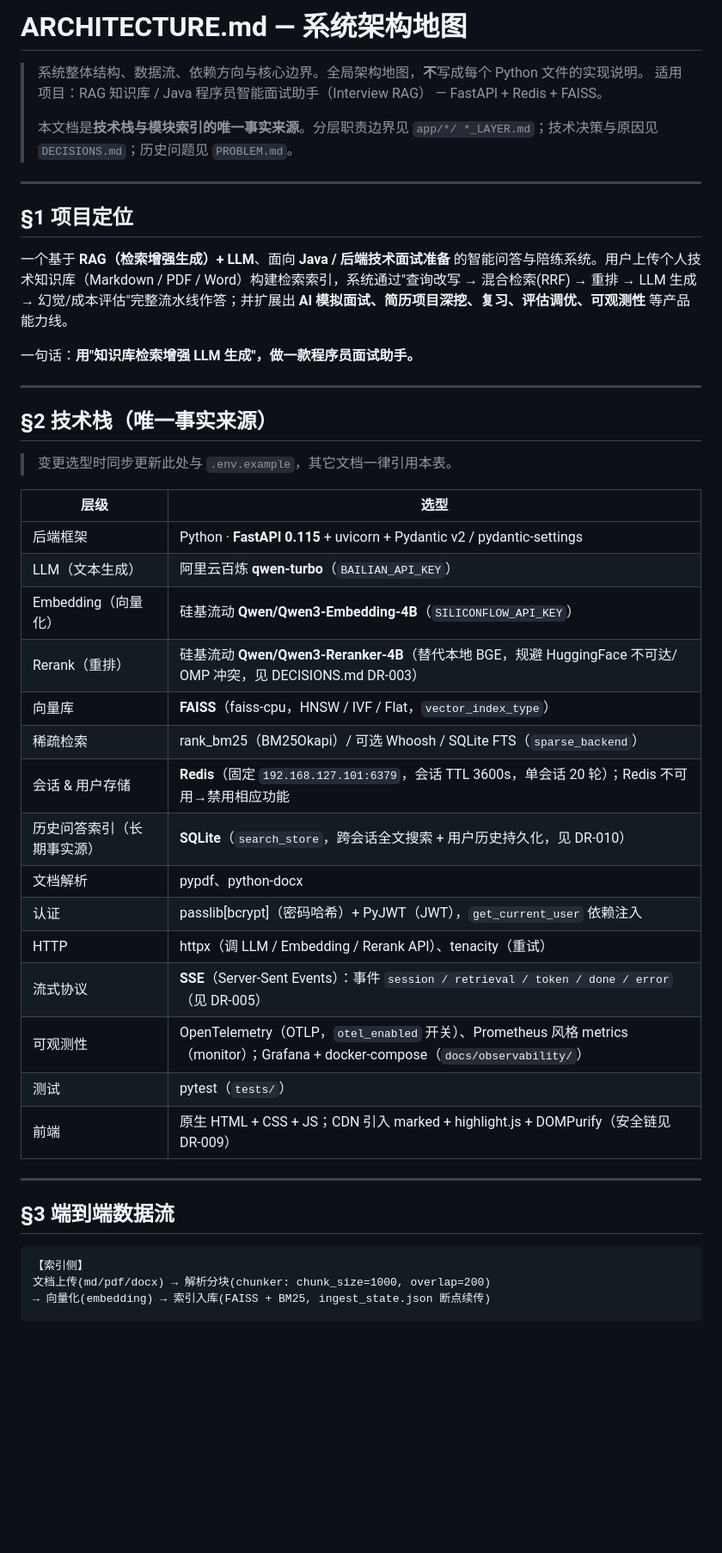
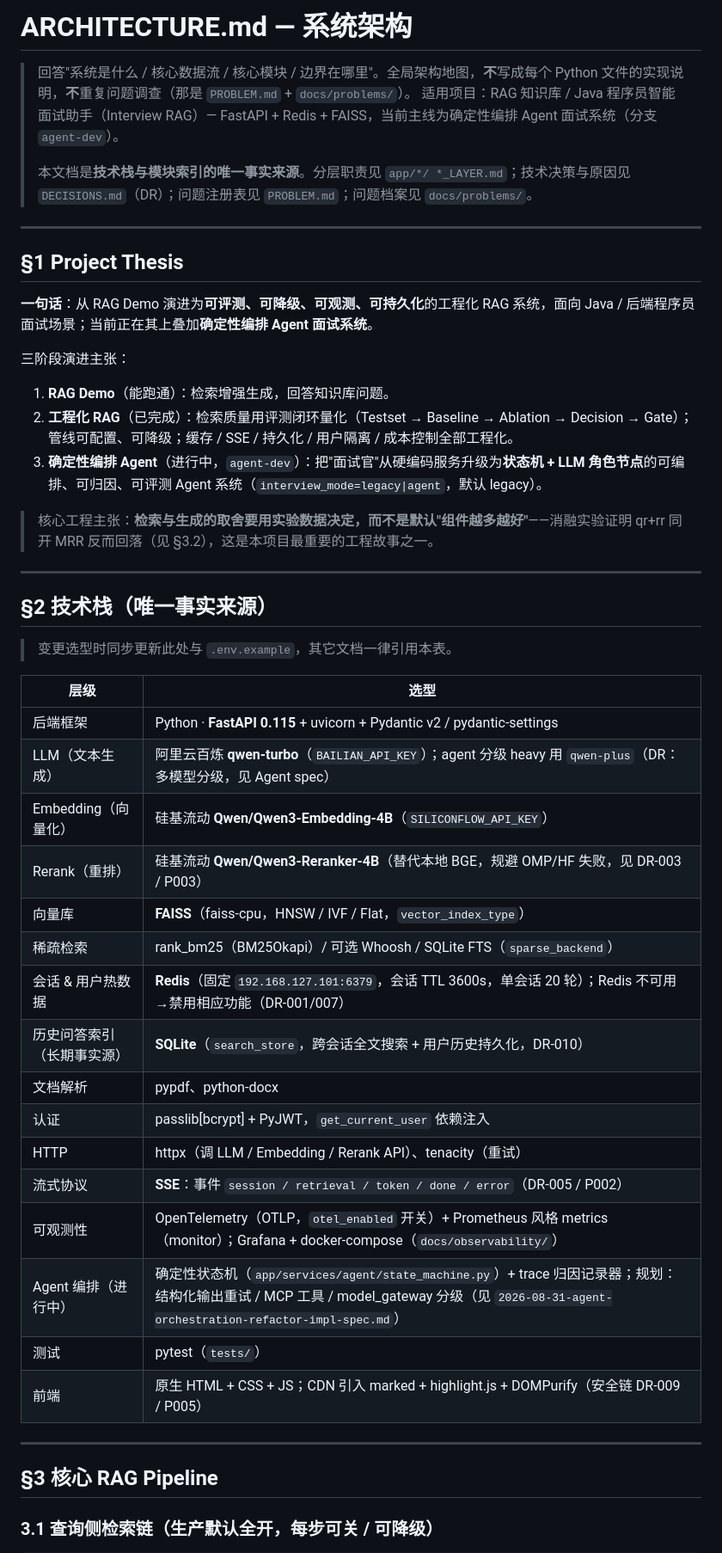
Before and after one commit to AJiang4015/ai-interview-assistant, a Markdown page: ARCHITECTURE.md, the part around one of its changes. Shown at 86% size. Rendered like a GitHub page; blank space fills up the shorter version.

````diff
--- a/ARCHITECTURE.md
+++ b/ARCHITECTURE.md
@@ -1,17 +1,23 @@
-# ARCHITECTURE.md — 系统架构地图
+# ARCHITECTURE.md — 系统架构
 
-> 系统整体结构、数据流、依赖方向与核心边界。全局架构地图，**不**写成每个 Python 文件的实现说明。
-> 适用项目：RAG 知识库 / Java 程序员智能面试助手（Interview RAG） — FastAPI + Redis + FAISS。
+> 回答"系统是什么 / 核心数据流 / 核心模块 / 边界在哪里"。全局架构地图，**不**写成每个 Python 文件的实现说明，**不**重复问题调查（那是 `PROBLEM.md` + `docs/problems/`）。
+> 适用项目：RAG 知识库 / Java 程序员智能面试助手（Interview RAG）— FastAPI + Redis + FAISS，当前主线为确定性编排 Agent 面试系统（分支 `agent-dev`）。
 >
-> 本文档是**技术栈与模块索引的唯一事实来源**。分层职责边界见 `app/*/ *_LAYER.md`；技术决策与原因见 `DECISIONS.md`；历史问题见 `PROBLEM.md`。
+> 本文档是**技术栈与模块索引的唯一事实来源**。分层职责见 `app/*/ *_LAYER.md`；技术决策与原因见 `DECISIONS.md`（DR）；问题注册表见 `PROBLEM.md`；问题档案见 `docs/problems/`。
 
 ---
 
-## §1 项目定位
+## §1 Project Thesis
 
-一个基于 **RAG（检索增强生成）+ LLM**、面向 **Java / 后端技术面试准备** 的智能问答与陪练系统。用户上传个人技术知识库（Markdown / PDF / Word）构建检索索引，系统通过"查询改写 → 混合检索(RRF) → 重排 → LLM 生成 → 幻觉/成本评估"完整流水线作答；并扩展出 **AI 模拟面试、简历项目深挖、复习、评估调优、可观测性** 等产品能力线。
+**一句话**：从 RAG Demo 演进为**可评测、可降级、可观测、可持久化**的工程化 RAG 系统，面向 Java / 后端程序员面试场景；当前正在其上叠加**确定性编排 Agent 面试系统**。
 
-一句话：**用"知识库检索增强 LLM 生成"，做一款程序员面试助手。**
+三阶段演进主张：
+
+1. **RAG Demo**（能跑通）：检索增强生成，回答知识库问题。
+2. **工程化 RAG**（已完成）：检索质量用评测闭环量化（Testset → Baseline → Ablation → Decision → Gate）；管线可配置、可降级；缓存 / SSE / 持久化 / 用户隔离 / 成本控制全部工程化。
+3. **确定性编排 Agent**（进行中，`agent-dev`）：把"面试官"从硬编码服务升级为**状态机 + LLM 角色节点**的可编排、可归因、可评测 Agent 系统（`interview_mode=legacy|agent`，默认 legacy）。
+
+> 核心工程主张：**检索与生成的取舍要用实验数据决定，而不是默认"组件越多越好"**——消融实验证明 qr+rr 同开 MRR 反而回落（见 §3.2），这是本项目最重要的工程故事之一。
 
 ---
 
@@ -22,27 +28,25 @@
 | 层级 | 选型 |
 |------|------|
 | 后端框架 | Python · **FastAPI 0.115** + uvicorn + Pydantic v2 / pydantic-settings |
-| LLM（文本生成） | 阿里云百炼 **qwen-turbo**（`BAILIAN_API_KEY`） |
+| LLM（文本生成） | 阿里云百炼 **qwen-turbo**（`BAILIAN_API_KEY`）；agent 分级 heavy 用 `qwen-plus`（DR：多模型分级，见 Agent spec） |
 | Embedding（向量化） | 硅基流动 **Qwen/Qwen3-Embedding-4B**（`SILICONFLOW_API_KEY`） |
-| Rerank（重排） | 硅基流动 **Qwen/Qwen3-Reranker-4B**（替代本地 BGE，规避 HuggingFace 不可达/ OMP 冲突，见 DECISIONS.md DR-003） |
+| Rerank（重排） | 硅基流动 **Qwen/Qwen3-Reranker-4B**（替代本地 BGE，规避 OMP/HF 失败，见 DR-003 / P003） |
 | 向量库 | **FAISS**（faiss-cpu，HNSW / IVF / Flat，`vector_index_type`） |
 | 稀疏检索 | rank_bm25（BM25Okapi）/ 可选 Whoosh / SQLite FTS（`sparse_backend`） |
-| 会话 & 用户存储 | **Redis**（固定 `192.168.127.101:6379`，会话 TTL 3600s，单会话 20 轮）；Redis 不可用→禁用相应功能 |
-| 历史问答索引（长期事实源） | **SQLite**（`search_store`，跨会话全文搜索 + 用户历史持久化，见 DR-010） |
+| 会话 & 用户热数据 | **Redis**（固定 `192.168.127.101:6379`，会话 TTL 3600s，单会话 20 轮）；Redis 不可用→禁用相应功能（DR-001/007） |
+| 历史问答索引（长期事实源） | **SQLite**（`search_store`，跨会话全文搜索 + 用户历史持久化，DR-010） |
 | 文档解析 | pypdf、python-docx |
-| 认证 | passlib[bcrypt]（密码哈希）+ PyJWT（JWT），`get_current_user` 依赖注入 |
+| 认证 | passlib[bcrypt] + PyJWT，`get_current_user` 依赖注入 |
 | HTTP | httpx（调 LLM / Embedding / Rerank API）、tenacity（重试） |
-| 流式协议 | **SSE**（Server-Sent Events）：事件 `session / retrieval / token / done / error`（见 DR-005） |
-| 可观测性 | OpenTelemetry（OTLP，`otel_enabled` 开关）、Prometheus 风格 metrics（monitor）；Grafana + docker-compose（`docs/observability/`） |
+| 流式协议 | **SSE**：事件 `session / retrieval / token / done / error`（DR-005 / P002） |
+| 可观测性 | OpenTelemetry（OTLP，`otel_enabled` 开关）+ Prometheus 风格 metrics（monitor）；Grafana + docker-compose（`docs/observability/`） |
+| Agent 编排（进行中） | 确定性状态机（`app/services/agent/state_machine.py`）+ trace 归因记录器；规划：结构化输出重试 / MCP 工具 / model_gateway 分级（见 `2026-08-31-agent-orchestration-refactor-impl-spec.md`） |
 | 测试 | pytest（`tests/`） |
-| 前端 | 原生 HTML + CSS + JS；CDN 引入 marked + highlight.js + DOMPurify（安全链见 DR-009） |
+| 前端 | 原生 HTML + CSS + JS；CDN 引入 marked + highlight.js + DOMPurify（安全链 DR-009 / P005） |
 
 ---
 
-## §3 端到端数据流
+## §3 核心 RAG Pipeline
 
-```
-【索引侧】
-文档上传(md/pdf/docx) → 解析分块(chunker: chunk_size=1000, overlap=200)
-→ 向量化(embedding) → 索引入库(FAISS + BM25, ingest_state.json 断点续传)
+### 3.1 查询侧检索链（生产默认全开，每步可关 / 可降级）
 
````
Also changed, not shown: other parts of ARCHITECTURE.md (+107 -98 lines).
